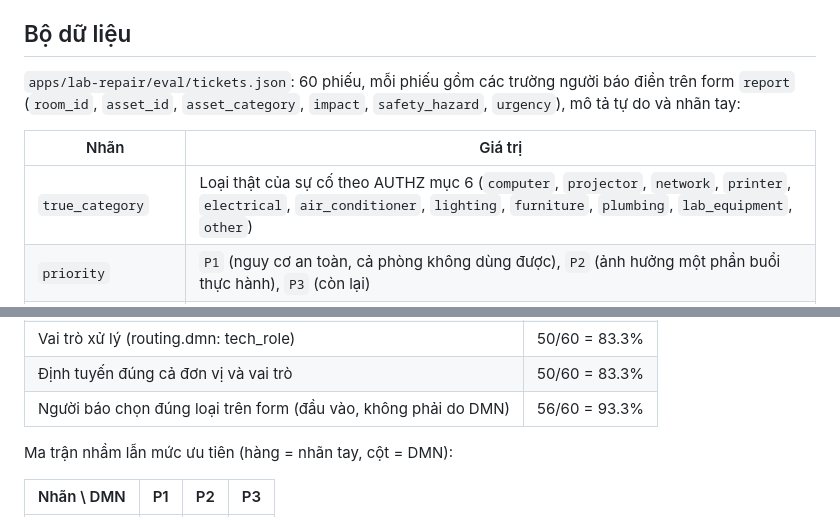
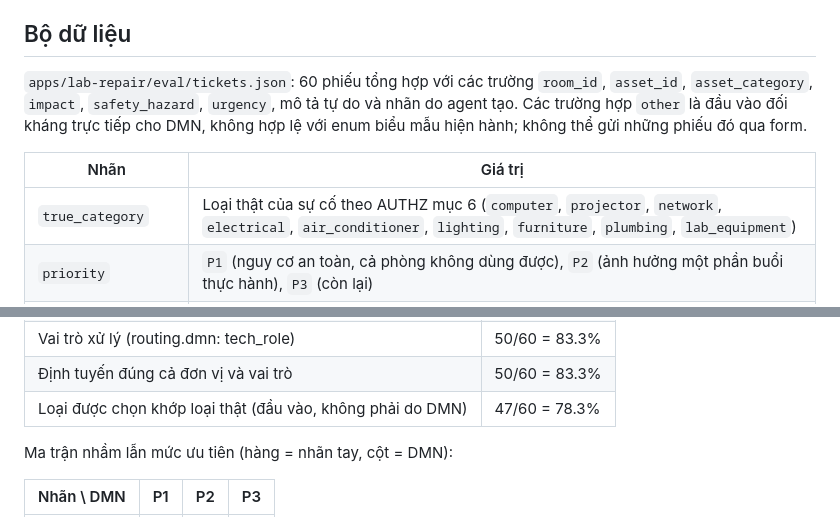
Before and after one commit to HaUI-NPC/dx-lab, a Markdown page: docs/AI.md, 2 parts joined by grey strips. Drawn GitHub-style.

```diff
--- a/docs/AI.md
+++ b/docs/AI.md
@@ -25,12 +25,13 @@ quyết định, có mã lý do. Tìm kiếm ngữ nghĩa (zvec) do CORE-08 làm
 
 ## Bộ dữ liệu
 
-`apps/lab-repair/eval/tickets.json`: 60 phiếu, mỗi phiếu gồm các trường người báo điền trên form `report`
-(`room_id`, `asset_id`, `asset_category`, `impact`, `safety_hazard`, `urgency`), mô tả tự do và nhãn tay:
+`apps/lab-repair/eval/tickets.json`: 60 phiếu tổng hợp với các trường `room_id`, `asset_id`, `asset_category`,
+`impact`, `safety_hazard`, `urgency`, mô tả tự do và nhãn do agent tạo. Các trường hợp `other` là đầu vào đối kháng
+trực tiếp cho DMN, không hợp lệ với enum biểu mẫu hiện hành; không thể gửi những phiếu đó qua form.
 
 | Nhãn | Giá trị |
 |---|---|
-| `true_category` | Loại thật của sự cố theo AUTHZ mục 6 (`computer`, `projector`, `network`, `printer`, `electrical`, `air_conditioner`, `lighting`, `furniture`, `plumbing`, `lab_equipment`, `other`) |
+| `true_category` | Loại thật của sự cố theo AUTHZ mục 6 (`computer`, `projector`, `network`, `electrical`, `air_conditioner`, `lighting`, `furniture`, `plumbing`, `lab_equipment`) |
 | `priority` | `P1` (nguy cơ an toàn, cả phòng không dùng được), `P2` (ảnh hưởng một phần buổi thực hành), `P3` (còn lại) |
 | `tech_unit`, `tech_role` | Đơn vị và vai trò kỹ thuật đáng lẽ phải nhận phiếu (`owner_faculty` là khoa sở hữu phòng) |
 
@@ -57,7 +58,7 @@ Bộ phiếu: 60 phiếu từ tickets.json
 | Đơn vị kỹ thuật (routing.dmn: tech_unit) | 57/60 = 95.0% |
 | Vai trò xử lý (routing.dmn: tech_role) | 50/60 = 83.3% |
 | Định tuyến đúng cả đơn vị và vai trò | 50/60 = 83.3% |
-| Người báo chọn đúng loại trên form (đầu vào, không phải do DMN) | 56/60 = 93.3% |
+| Loại được chọn khớp loại thật (đầu vào, không phải do DMN) | 47/60 = 78.3% |
 
 Ma trận nhầm lẫn mức ưu tiên (hàng = nhãn tay, cột = DMN):
 
```
Also changed, not shown: other parts of docs/AI.md (+11 -16 lines).
